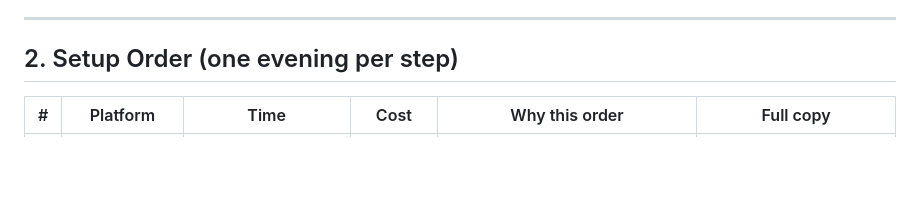
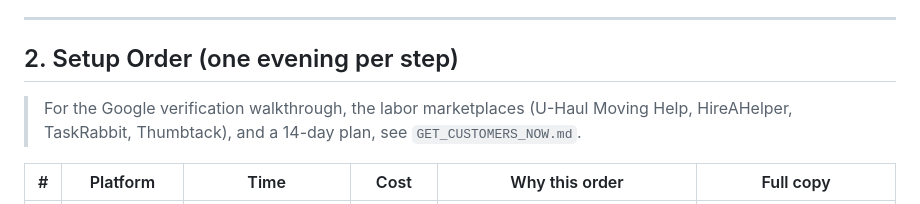
Before and after one commit to 503vincent24-spec/Rest-Assured, a Markdown page: ONLINE_LISTINGS_LAUNCH_KIT.md, the part around the change. Rendered like a GitHub page; blank space fills up the shorter version.

```diff
--- a/ONLINE_LISTINGS_LAUNCH_KIT.md
+++ b/ONLINE_LISTINGS_LAUNCH_KIT.md
@@ -51,6 +51,10 @@ furniture assembly. Flat hourly pricing from $95/hr. No fuel or mileage fees.
 ---
 
 ## 2. Setup Order (one evening per step)
+
+> For the Google verification walkthrough, the labor marketplaces (U-Haul
+> Moving Help, HireAHelper, TaskRabbit, Thumbtack), and a 14-day plan, see
+> `GET_CUSTOMERS_NOW.md`.
 
 | # | Platform | Time | Cost | Why this order | Full copy |
 |---|---|---|---|---|---|
```
Also changed, not shown: GET_CUSTOMERS_NOW.md (added, +158 -0 lines), README.md (+1 -0 lines).
